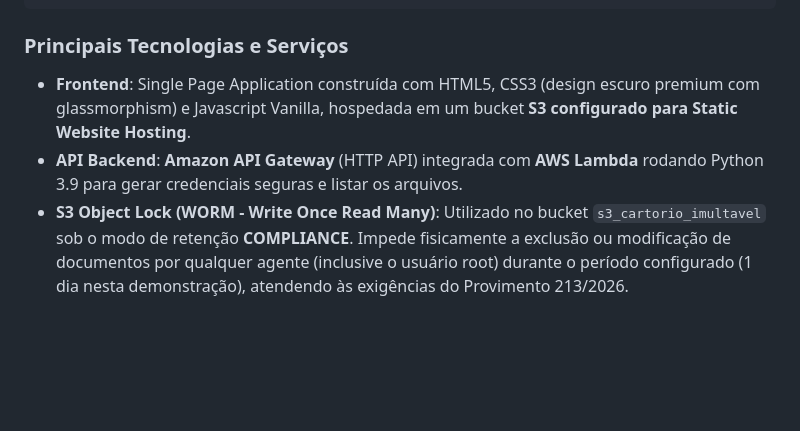
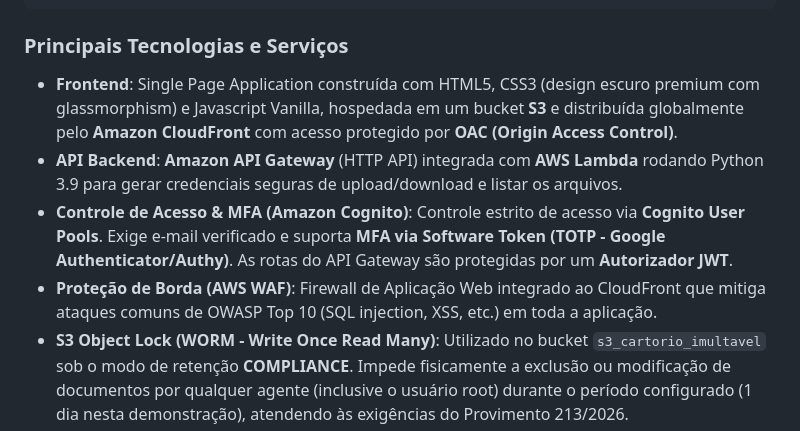
Before and after one commit to LeandroOSBr/ipog-cloud-computing-cartorio, a Markdown page: README.md, the part around one of its changes. Drawn GitHub-style; blank space fills up the shorter version.

```diff
--- a/README.md
+++ b/README.md
@@ -52,8 +52,10 @@ A infraestrutura é 100% serverless, escalando a zero e minimizando custos:
 
 ### Principais Tecnologias e Serviços
 
-*   **Frontend**: Single Page Application construída com HTML5, CSS3 (design escuro premium com glassmorphism) e Javascript Vanilla, hospedada em um bucket **S3 configurado para Static Website Hosting**.
-*   **API Backend**: **Amazon API Gateway** (HTTP API) integrada com **AWS Lambda** rodando Python 3.9 para gerar credenciais seguras e listar os arquivos.
+*   **Frontend**: Single Page Application construída com HTML5, CSS3 (design escuro premium com glassmorphism) e Javascript Vanilla, hospedada em um bucket **S3** e distribuída globalmente pelo **Amazon CloudFront** com acesso protegido por **OAC (Origin Access Control)**.
+*   **API Backend**: **Amazon API Gateway** (HTTP API) integrada com **AWS Lambda** rodando Python 3.9 para gerar credenciais seguras de upload/download e listar os arquivos.
+*   **Controle de Acesso & MFA (Amazon Cognito)**: Controle estrito de acesso via **Cognito User Pools**. Exige e-mail verificado e suporta **MFA via Software Token (TOTP - Google Authenticator/Authy)**. As rotas do API Gateway são protegidas por um **Autorizador JWT**.
+*   **Proteção de Borda (AWS WAF)**: Firewall de Aplicação Web integrado ao CloudFront que mitiga ataques comuns de OWASP Top 10 (SQL injection, XSS, etc.) em toda a aplicação.
 *   **S3 Object Lock (WORM - Write Once Read Many)**: Utilizado no bucket `s3_cartorio_imultavel` sob o modo de retenção **COMPLIANCE**. Impede fisicamente a exclusão ou modificação de documentos por qualquer agente (inclusive o usuário root) durante o período configurado (1 dia nesta demonstração), atendendo às exigências do Provimento 213/2026.
 *   **Processamento e Notificação**: Lambda de processamento que lê o PDF carregado, extrai informações, insere assinaturas digitais e carimbos de auditoria nos metadados internos do PDF utilizando a biblioteca `pypdf`, grava no bucket imutável e notifica o usuário via **Amazon SNS (Simple Notification Service)** por e-mail.
 *   **IaC (Infraestrutura como Código)**: Toda a infraestrutura AWS é provisionada utilizando **Terraform**.
```
Also changed, not shown: other parts of README.md (+23 -0 lines).
